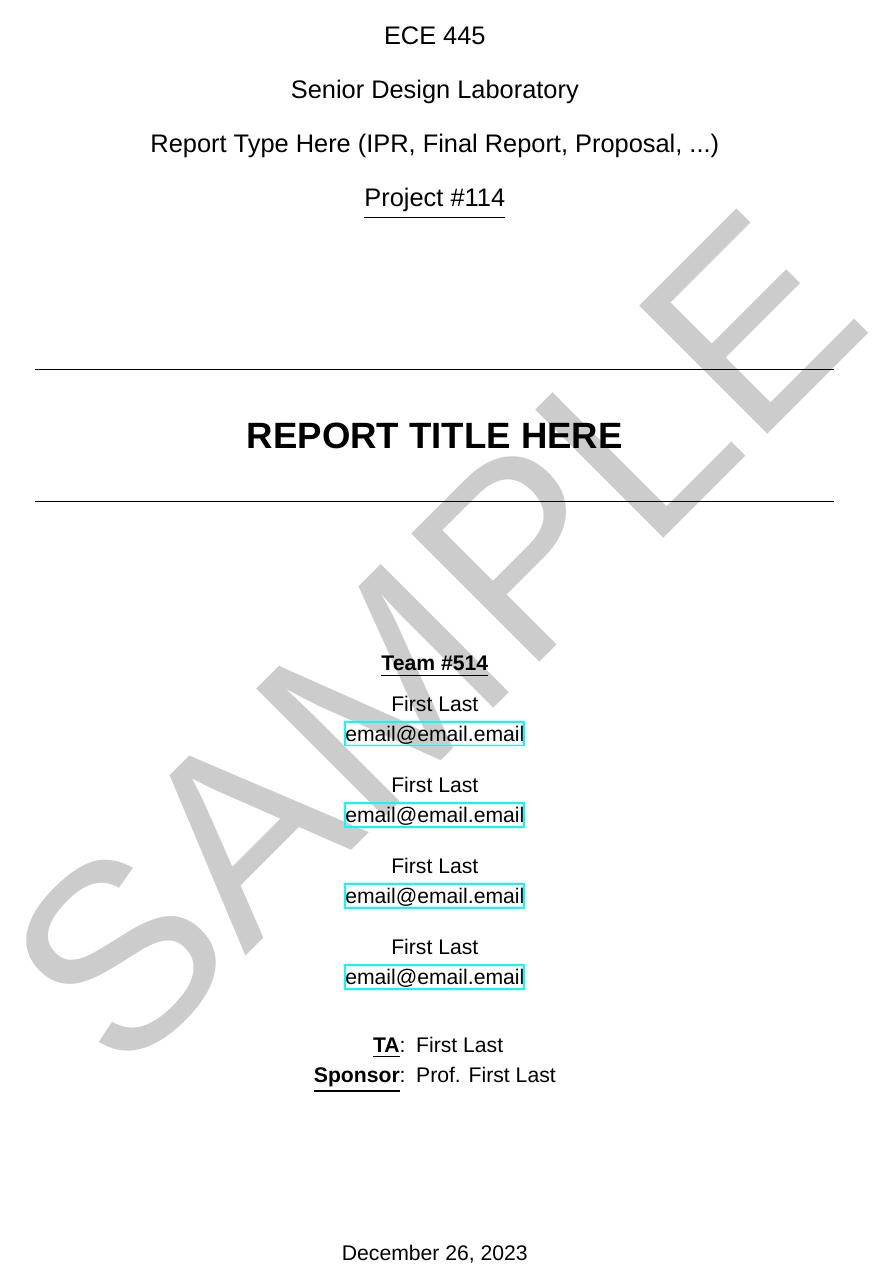
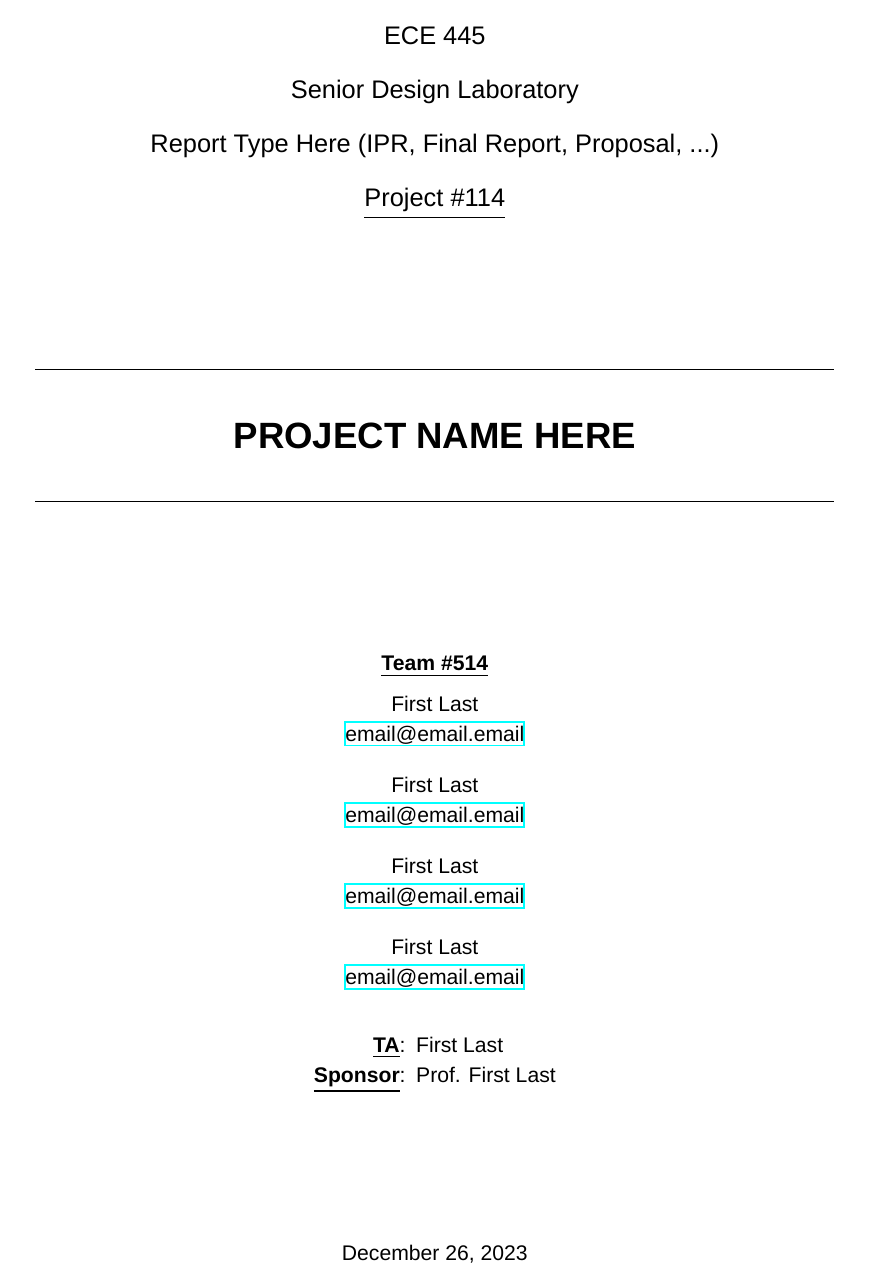
Before and after one commit to martinz2002/ece445-report-templates-zjui, a LaTeX document (template_empty.tex): page 3 of 13. Compiled offline with XeLaTeX; a missing font is replaced by an installed copy or a similar font.

Commit message:
update template

```diff
--- a/template_empty.tex
+++ b/template_empty.tex
@@ -1,17 +1,13 @@
 \documentclass{senior-design}
-
-%%% Watermark %%%%%%%%%%%%%%%%%%%%%%%%%%%%%%%%%%%%%%%%%%%%%%%%%%%
-\usepackage[scale=1,
-            % final, % uncomment this line to disable the watermark
-            text=SAMPLE]{draftwatermark}
 
 %%% Fonts %%%%%%%%%%%%%%%%%%%%%%%%%%%%%%%%%%%%%%%%%%%%%%%%%%%%%%%
 \setmonofont[Scale=MatchLowercase]{Consolas}
 \setsansfont{Arial}
 \usepackage{newpxtext, newpxmath} % Palatino
+% \usepackage{newtxtext, newtxmath} % Times
 
 %%% Report information %%%%%%%%%%%%%%%%%%%%%%%%%%%%%%%%%%%%%%%%%%
-\reporttitle{Report Title Here}
+\reporttitle{Project Name Here}
 \reporttype{Report Type Here (IPR, Final Report, Proposal, ...)} % Uncomment this line if you want to use \generalreportcover
 \semester{}
 \sponsor{Prof. \name{First}{Last}}
```
Also changed, not shown: template_empty.pdf.
